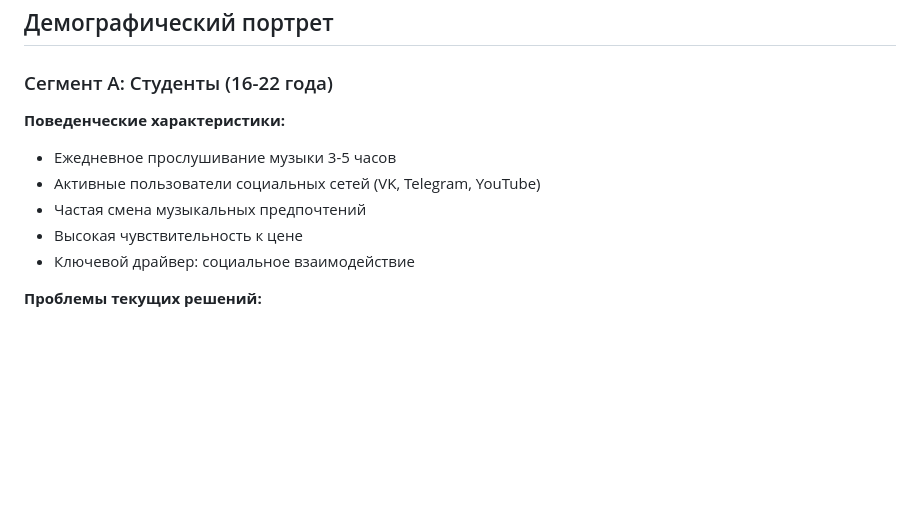
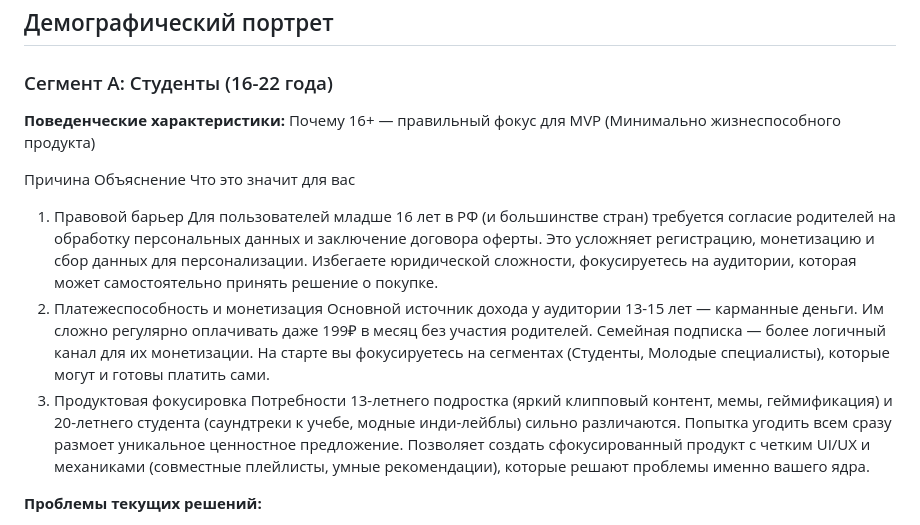
Before and after one commit to Bymer25/music-streaming-service, a Markdown page: music-streaming-service/task/problem_statement.md, the part around one of its changes. Rendered like a GitHub page; blank space fills up the shorter version.

```diff
--- a/music-streaming-service/task/problem_statement.md
+++ b/music-streaming-service/task/problem_statement.md
@@ -4,11 +4,12 @@
 
 ### Сегмент A: Студенты (16-22 года)
 **Поведенческие характеристики:**
-- Ежедневное прослушивание музыки 3-5 часов
-- Активные пользователи социальных сетей (VK, Telegram, YouTube)
-- Частая смена музыкальных предпочтений
-- Высокая чувствительность к цене
-- Ключевой драйвер: социальное взаимодействие
+Почему 16+ — правильный фокус для MVP (Минимально жизнеспособного продукта)
+
+Причина Объяснение Что это значит для вас
+1. Правовой барьер Для пользователей младше 16 лет в РФ (и большинстве стран) требуется согласие родителей на обработку персональных данных и заключение договора оферты. Это усложняет регистрацию, монетизацию и сбор данных для персонализации. Избегаете юридической сложности, фокусируетесь на аудитории, которая может самостоятельно принять решение о покупке.
+2. Платежеспособность и монетизация Основной источник дохода у аудитории 13-15 лет — карманные деньги. Им сложно регулярно оплачивать даже 199₽ в месяц без участия родителей. Семейная подписка — более логичный канал для их монетизации. На старте вы фокусируетесь на сегментах (Студенты, Молодые специалисты), которые могут и готовы платить сами.
+3. Продуктовая фокусировка Потребности 13-летнего подростка (яркий клипповый контент, мемы, геймификация) и 20-летнего студента (саундтреки к учебе, модные инди-лейблы) сильно различаются. Попытка угодить всем сразу размоет уникальное ценностное предложение. Позволяет создать сфокусированный продукт с четким UI/UX и механиками (совместные плейлисты, умные рекомендации), которые решают проблемы именно вашего ядра.
 
 **Проблемы текущих решений:**
 1. Премиум-подписки слишком дороги (от 300₽/мес)
```
Also changed, not shown: other parts of music-streaming-service/task/problem_statement.md (+1 -0 lines).
